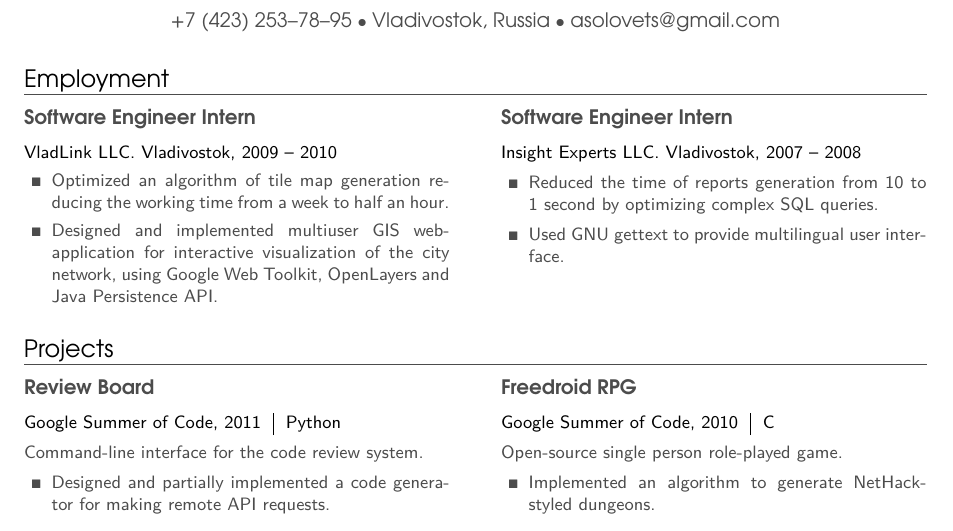
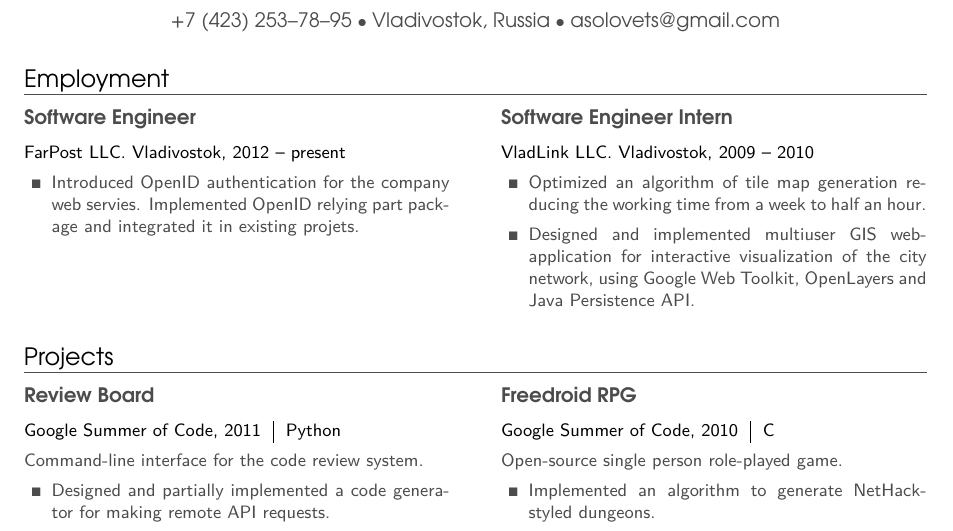
Before and after one commit to mbait/resume, a LaTeX CV (resume.tex): part of the page, cut so that both start at the same text. Compiled offline with pdfLaTeX.

Commit message:
Changed Employment section. Added FarPost, removed Insight Experts.

```diff
--- a/resume.tex
+++ b/resume.tex
@@ -62,6 +62,16 @@
 	\section{Employment}
 		\begin{multicols}{2}
 			\raggedcolumns
+
+			\begin{project1}{Software Engineer}{FarPost LLC. Vladivostok, 2012 -- present}
+				\begin{items}
+					\item Introduced OpenID authentication for the company web servies. Implemented OpenID relying part package and integrated it in existing projets.
+					%\item Enhance existing tool, adding abillity to analyze user behaviour using url patterns.
+				\end{items}
+			\end{project1}
+
+      \columnbreak
+
 			\begin{project1}{Software Engineer Intern}{VladLink LLC. Vladivostok, 2009 -- 2010}
 				\begin{items}
 					\item Optimized an algorithm of tile map generation reducing the working time from a week to half an hour.
@@ -69,14 +79,6 @@
 				\end{items}
 			\end{project1}
 
-			\columnbreak
-
-			\begin{project1}{Software Engineer Intern}{Insight Experts LLC. Vladivostok, 2007 -- 2008}
-				\begin{items}
-					\item Reduced the time of reports generation from 10 to 1 second by optimizing complex SQL queries.
-					\item Used GNU gettext to provide multilingual user interface.
-				\end{items}
-			\end{project1}
 		\end{multicols}
 
 	\section{Projects}
```
